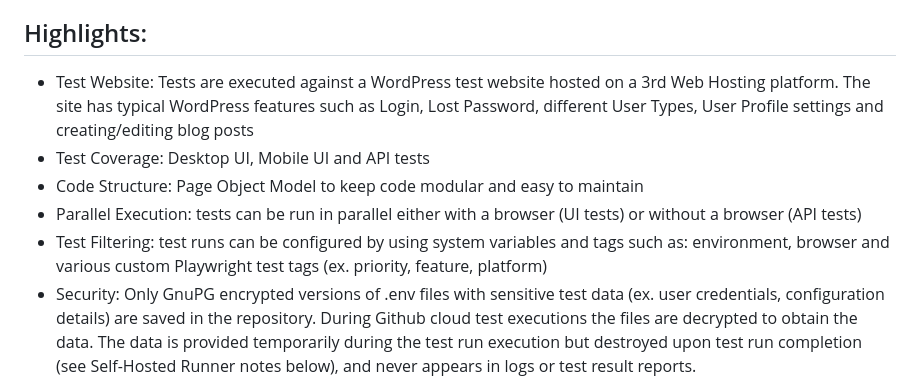
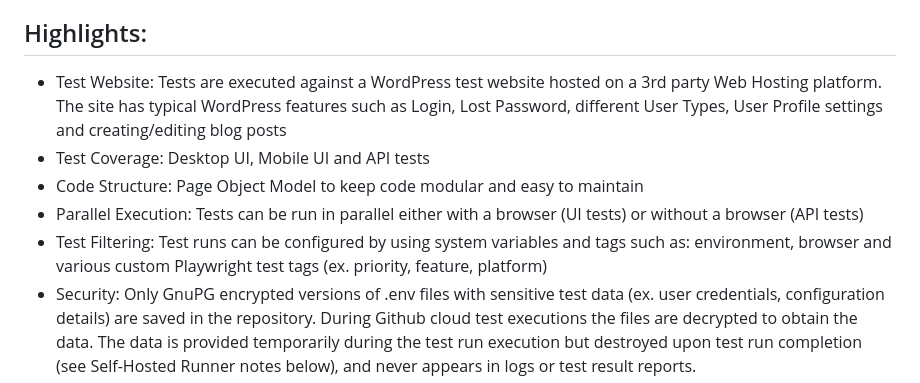
Before and after one commit to davcwik/bird-world-playwright-js, a Markdown page: README.md, the part around the change. GitHub-like rendering.

```diff
--- a/README.md
+++ b/README.md
@@ -12,11 +12,11 @@ The saved test data is ultimately displayed on a custom Test Results Dashboard P
 - Database: PostgreSQL
 
 ## Highlights:
-- Test Website: Tests are executed against a WordPress test website hosted on a 3rd Web Hosting platform. The site has typical WordPress features such as Login, Lost Password, different User Types, User Profile settings and creating/editing blog posts
+- Test Website: Tests are executed against a WordPress test website hosted on a 3rd party Web Hosting platform. The site has typical WordPress features such as Login, Lost Password, different User Types, User Profile settings and creating/editing blog posts
 - Test Coverage: Desktop UI, Mobile UI and API tests
 - Code Structure: Page Object Model to keep code modular and easy to maintain
-- Parallel Execution: tests can be run in parallel either with a browser (UI tests) or without a browser (API tests)
-- Test Filtering: test runs can be configured by using system variables and tags such as: environment, browser and various custom Playwright test tags (ex. priority, feature, platform)
+- Parallel Execution: Tests can be run in parallel either with a browser (UI tests) or without a browser (API tests)
+- Test Filtering: Test runs can be configured by using system variables and tags such as: environment, browser and various custom Playwright test tags (ex. priority, feature, platform)
 - Security: Only GnuPG encrypted versions of .env files with sensitive test data (ex. user credentials, configuration details) are saved in the repository. During Github cloud test executions the files are decrypted to obtain the data. The data is provided temporarily during the test run execution but destroyed upon test run completion (see Self-Hosted Runner notes below), and never appears in logs or test result reports.
 - Deployment: Test runs can be launched manually or via various types of triggers using workflow scripts in Github Actions. Upon completion of any test run launched from Github Actions, a python script is triggered to save the test results to the database.
 - Historical Data: The PostgreSQL database contains test run metadata, scenario results and failed step details (including error messages)
```
